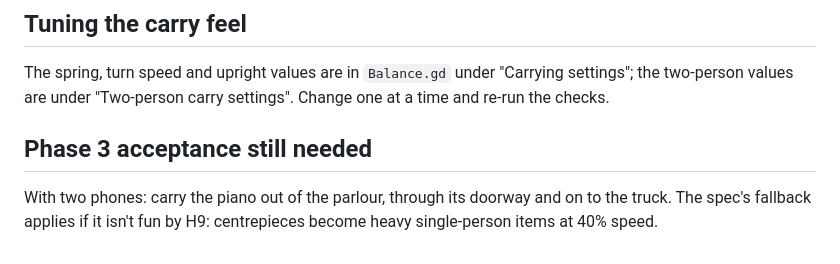
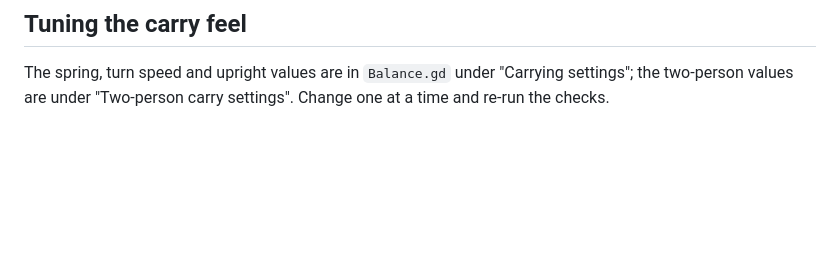
Before and after one commit to AtharvK-28/GameDevHack, a Markdown page: README.md, the part around the change. Rendered like a GitHub page; blank space fills up the shorter version.

Commit message:
Record Phase 3 phone acceptance

```diff
--- a/README.md
+++ b/README.md
@@ -67,7 +67,3 @@ The browser consumes `controller/settings.json`; do not tune it independently. n
 ## Tuning the carry feel
 
 The spring, turn speed and upright values are in `Balance.gd` under "Carrying settings"; the two-person values are under "Two-person carry settings". Change one at a time and re-run the checks.
-
-## Phase 3 acceptance still needed
-
-With two phones: carry the piano out of the parlour, through its doorway and on to the truck. The spec's fallback applies if it isn't fun by H9: centrepieces become heavy single-person items at 40% speed.
```
Also changed, not shown: PROGRESS.md (+2 -2 lines).
